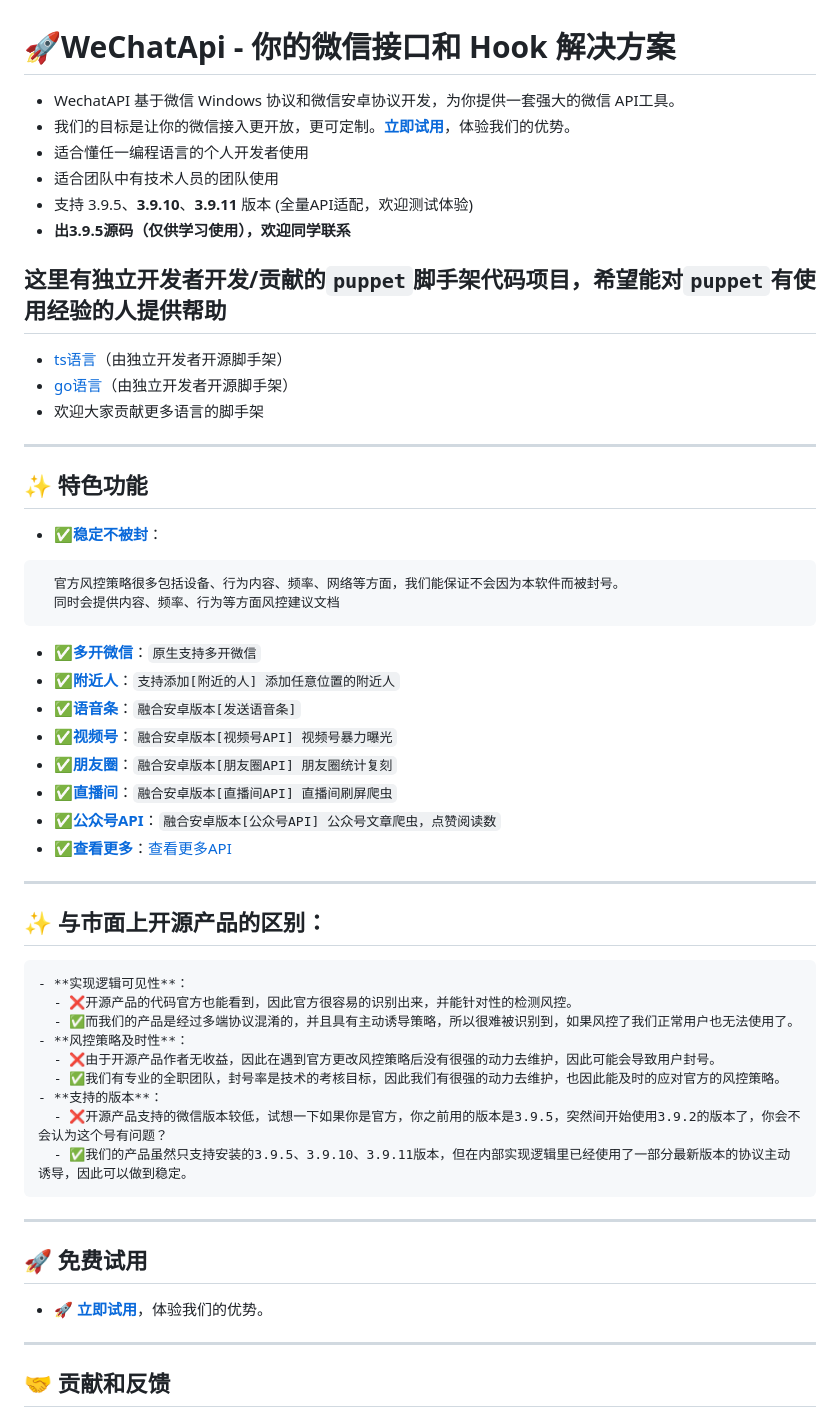
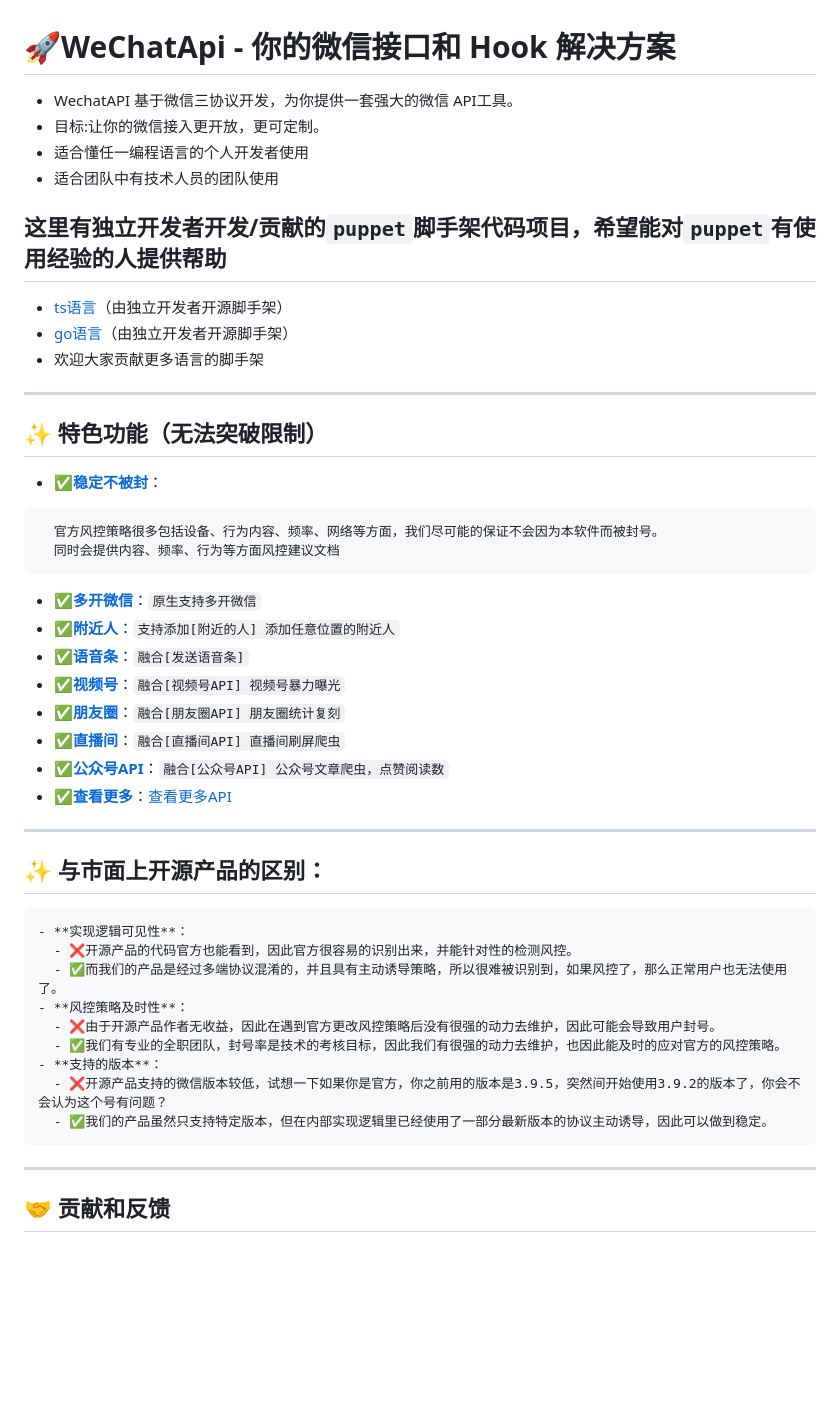
Before and after one commit to WeChatAPIs/WeChatApi, a Markdown page: README.md, the part around the change. Drawn GitHub-style; blank space fills up the shorter version.

````diff
--- a/README.md
+++ b/README.md
@@ -2,12 +2,10 @@
 
 # 🚀WeChatApi - 你的微信接口和 Hook 解决方案
 
-- WechatAPI 基于微信 Windows 协议和微信安卓协议开发，为你提供一套强大的微信 API工具。
-- 我们的目标是让你的微信接入更开放，更可定制。[**立即试用**](https://www.wechatsdk.com/zh/docs/readme/立即试用.md)，体验我们的优势。
+- WechatAPI 基于微信三协议开发，为你提供一套强大的微信 API工具。
+- 目标:让你的微信接入更开放，更可定制。
 - 适合懂任一编程语言的个人开发者使用
 - 适合团队中有技术人员的团队使用
-- 支持 3.9.5、**3.9.10**、**3.9.11** 版本 (全量API适配，欢迎测试体验)
-- **出3.9.5源码（仅供学习使用），欢迎同学联系**
 
 ## 这里有独立开发者开发/贡献的`puppet`脚手架代码项目，希望能对`puppet`有使用经验的人提供帮助
   - [ts语言](https://github.com/yzqzy/wxbot-puppet-bridge)（由独立开发者开源脚手架）
@@ -16,19 +14,19 @@
 
 
 ---
-## ✨ 特色功能
+## ✨ 特色功能（无法突破限制）
 - **✅[稳定不被封]()**：
 ```
-  官方风控策略很多包括设备、行为内容、频率、网络等方面，我们能保证不会因为本软件而被封号。
+  官方风控策略很多包括设备、行为内容、频率、网络等方面，我们尽可能的保证不会因为本软件而被封号。
   同时会提供内容、频率、行为等方面风控建议文档
   ```
 - **✅[多开微信]()**：```原生支持多开微信```
 - **✅[附近人](https://www.wechatsdk.com/zh/docs/社交/获取附近的人.md)**：```支持添加[附近的人] 添加任意位置的附近人```
-- **✅[语音条](https://www.wechatsdk.com/zh/docs/发送消息/发送语音.md)**：```融合安卓版本[发送语音条]```
-- **✅[视频号](https://www.wechatsdk.com/zh/docs/视频号)**：```融合安卓版本[视频号API] 视频号暴力曝光```
-- **✅[朋友圈](https://www.wechatsdk.com/zh/docs/朋友圈)**：```融合安卓版本[朋友圈API] 朋友圈统计复刻```
-- **✅[直播间](https://www.wechatsdk.com/zh/docs/直播间)**：```融合安卓版本[直播间API] 直播间刷屏爬虫```
-- **✅[公众号API](https://www.wechatsdk.com/zh/docs/公众号)**：```融合安卓版本[公众号API] 公众号文章爬虫，点赞阅读数```
+- **✅[语音条](https://www.wechatsdk.com/zh/docs/发送消息/发送语音.md)**：```融合[发送语音条]```
+- **✅[视频号](https://www.wechatsdk.com/zh/docs/视频号)**：```融合[视频号API] 视频号暴力曝光```
+- **✅[朋友圈](https://www.wechatsdk.com/zh/docs/朋友圈)**：```融合[朋友圈API] 朋友圈统计复刻```
+- **✅[直播间](https://www.wechatsdk.com/zh/docs/直播间)**：```融合[直播间API] 直播间刷屏爬虫```
+- **✅[公众号API](https://www.wechatsdk.com/zh/docs/公众号)**：```融合[公众号API] 公众号文章爬虫，点赞阅读数```
 - **✅[查看更多](menu.md)**：[查看更多API](menu.md)
 
 ---
@@ -36,17 +34,14 @@
 ```
 - **实现逻辑可见性**：
   - ❌开源产品的代码官方也能看到，因此官方很容易的识别出来，并能针对性的检测风控。
-  - ✅而我们的产品是经过多端协议混淆的，并且具有主动诱导策略，所以很难被识别到，如果风控了我们正常用户也无法使用了。
+  - ✅而我们的产品是经过多端协议混淆的，并且具有主动诱导策略，所以很难被识别到，如果风控了，那么正常用户也无法使用了。
 - **风控策略及时性**：
   - ❌由于开源产品作者无收益，因此在遇到官方更改风控策略后没有很强的动力去维护，因此可能会导致用户封号。
   - ✅我们有专业的全职团队，封号率是技术的考核目标，因此我们有很强的动力去维护，也因此能及时的应对官方的风控策略。
 - **支持的版本**：
   - ❌开源产品支持的微信版本较低，试想一下如果你是官方，你之前用的版本是3.9.5，突然间开始使用3.9.2的版本了，你会不会认为这个号有问题？
-  - ✅我们的产品虽然只支持安装的3.9.5、3.9.10、3.9.11版本，但在内部实现逻辑里已经使用了一部分最新版本的协议主动诱导，因此可以做到稳定。
+  - ✅我们的产品虽然只支持特定版本，但在内部实现逻辑里已经使用了一部分最新版本的协议主动诱导，因此可以做到稳定。
 ```
----
-## 🚀 免费试用
-- [🚀 **立即试用**](https://www.wechatsdk.com/zh/docs/readme/立即试用.md)，体验我们的优势。
 
 ---
 ## 🤝 贡献和反馈
````
